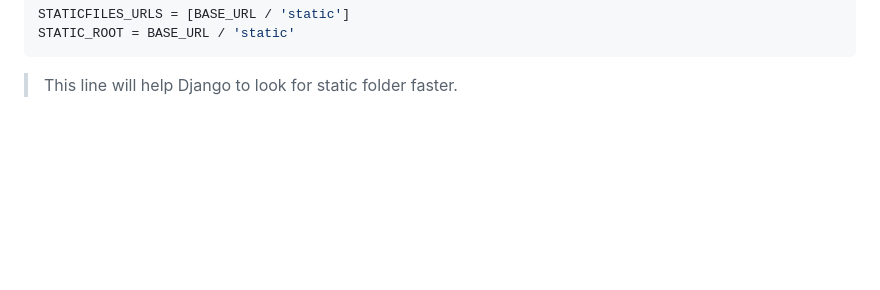
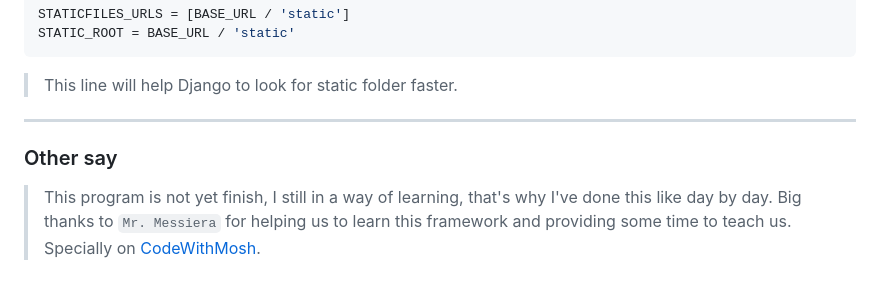
Before and after one commit to RyannKim327/DjangoPractice, a Markdown page: ReadMe.md, the part around the change. Rendered like a GitHub page; blank space fills up the shorter version.

Commit message:
04-21-23 05:16

````diff
--- a/ReadMe.md
+++ b/ReadMe.md
@@ -236,3 +236,6 @@ STATICFILES_URLS = [BASE_URL / 'static']
 STATIC_ROOT = BASE_URL / 'static'
 ```
 > This line will help Django to look for static folder faster.
+---
+### Other say
+> This program is not yet finish, I still in a way of learning, that's why I've done this like day by day. Big thanks to `Mr. Messiera` for helping us to learn this framework and providing some time to teach us. Specially on [CodeWithMosh](https://www.youtube.com/watch?v=rHux0gMZ3Eg).
````
